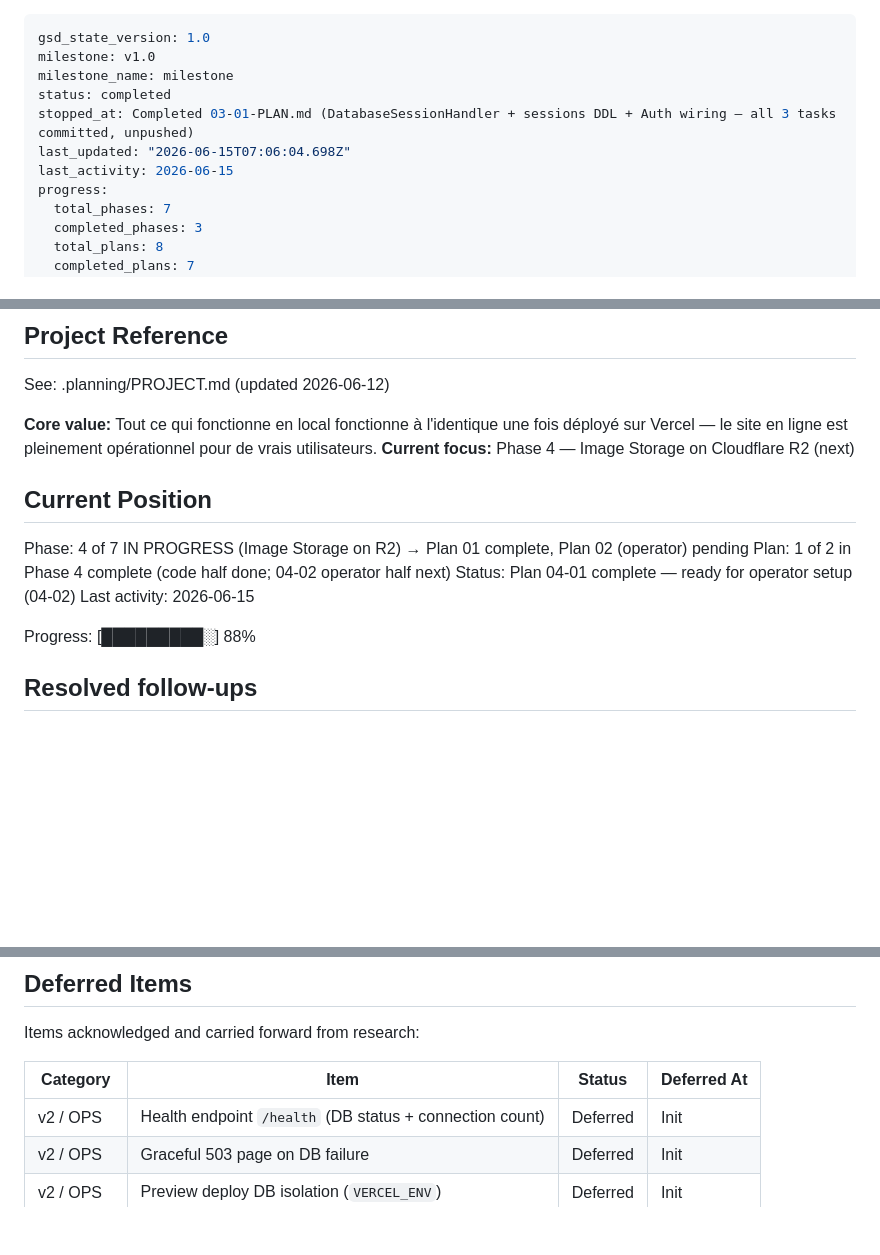
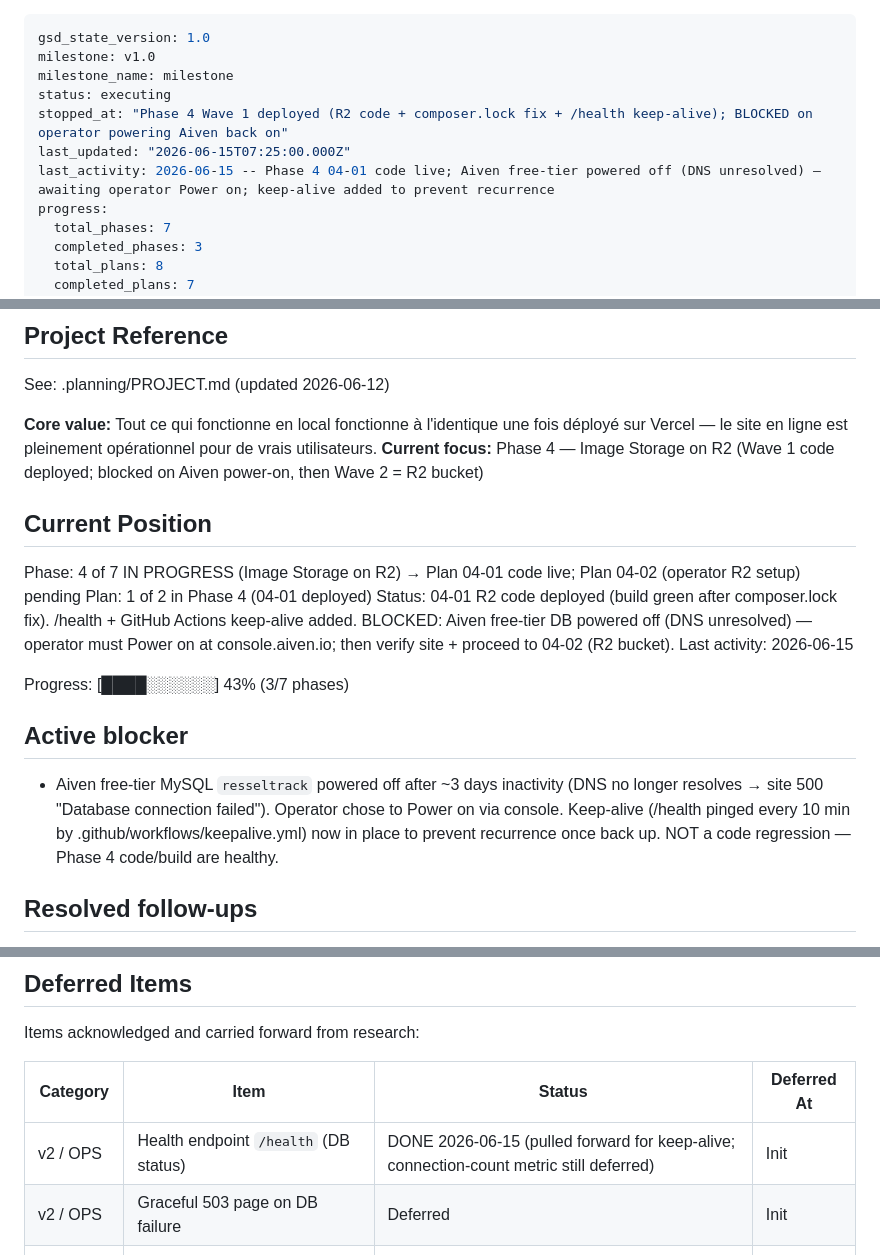
Before and after one commit to louisGit0/resseltrack, a Markdown page: .planning/STATE.md, 3 parts joined by grey strips. GitHub-like rendering; blank space fills up the shorter version.

Commit message:
docs(state): Phase 4 Wave 1 deployed; Aiven power-off blocker + keep-alive recorded
- Correct milestone status (executing, not completed); 3/7 phases (43%)
- Record active blocker: Aiven free-tier DB powered off (operator powering on)
- /health endpoint pulled forward from Deferred (keep-alive)

```diff
--- a/.planning/STATE.md
+++ b/.planning/STATE.md
@@ -2,10 +2,10 @@
 gsd_state_version: 1.0
 milestone: v1.0
 milestone_name: milestone
-status: completed
-stopped_at: Completed 03-01-PLAN.md (DatabaseSessionHandler + sessions DDL + Auth wiring — all 3 tasks committed, unpushed)
-last_updated: "2026-06-15T07:06:04.698Z"
-last_activity: 2026-06-15
+status: executing
+stopped_at: "Phase 4 Wave 1 deployed (R2 code + composer.lock fix + /health keep-alive); BLOCKED on operator powering Aiven back on"
+last_updated: "2026-06-15T07:25:00.000Z"
+last_activity: 2026-06-15 -- Phase 4 04-01 code live; Aiven free-tier powered off (DNS unresolved) — awaiting operator Power on; keep-alive added to prevent recurrence
 progress:
   total_phases: 7
   completed_phases: 3
@@ -21,16 +21,19 @@ progress:
 See: .planning/PROJECT.md (updated 2026-06-12)
 
 **Core value:** Tout ce qui fonctionne en local fonctionne à l'identique une fois déployé sur Vercel — le site en ligne est pleinement opérationnel pour de vrais utilisateurs.
-**Current focus:** Phase 4 — Image Storage on Cloudflare R2 (next)
+**Current focus:** Phase 4 — Image Storage on R2 (Wave 1 code deployed; blocked on Aiven power-on, then Wave 2 = R2 bucket)
 
 ## Current Position
 
-Phase: 4 of 7 IN PROGRESS (Image Storage on R2) → Plan 01 complete, Plan 02 (operator) pending
-Plan: 1 of 2 in Phase 4 complete (code half done; 04-02 operator half next)
-Status: Plan 04-01 complete — ready for operator setup (04-02)
+Phase: 4 of 7 IN PROGRESS (Image Storage on R2) → Plan 04-01 code live; Plan 04-02 (operator R2 setup) pending
+Plan: 1 of 2 in Phase 4 (04-01 deployed)
+Status: 04-01 R2 code deployed (build green after composer.lock fix). /health + GitHub Actions keep-alive added. BLOCKED: Aiven free-tier DB powered off (DNS unresolved) — operator must Power on at console.aiven.io; then verify site + proceed to 04-02 (R2 bucket).
 Last activity: 2026-06-15
 
-Progress: [█████████░] 88%
+Progress: [████░░░░░░] 43% (3/7 phases)
+
+## Active blocker
+- Aiven free-tier MySQL `resseltrack` powered off after ~3 days inactivity (DNS no longer resolves → site 500 "Database connection failed"). Operator chose to Power on via console. Keep-alive (/health pinged every 10 min by .github/workflows/keepalive.yml) now in place to prevent recurrence once back up. NOT a code regression — Phase 4 code/build are healthy.
 
 ## Resolved follow-ups
 
@@ -100,7 +103,7 @@ Items acknowledged and carried forward from research:
 
 | Category | Item | Status | Deferred At |
 |----------|------|--------|-------------|
-| v2 / OPS | Health endpoint `/health` (DB status + connection count) | Deferred | Init |
+| v2 / OPS | Health endpoint `/health` (DB status) | DONE 2026-06-15 (pulled forward for keep-alive; connection-count metric still deferred) | Init |
 | v2 / OPS | Graceful 503 page on DB failure | Deferred | Init |
 | v2 / OPS | Preview deploy DB isolation (`VERCEL_ENV`) | Deferred | Init |
 | v2 / OPS | ProxySQL pooler if Aiven connection ceiling hit | Deferred | Init |
```
